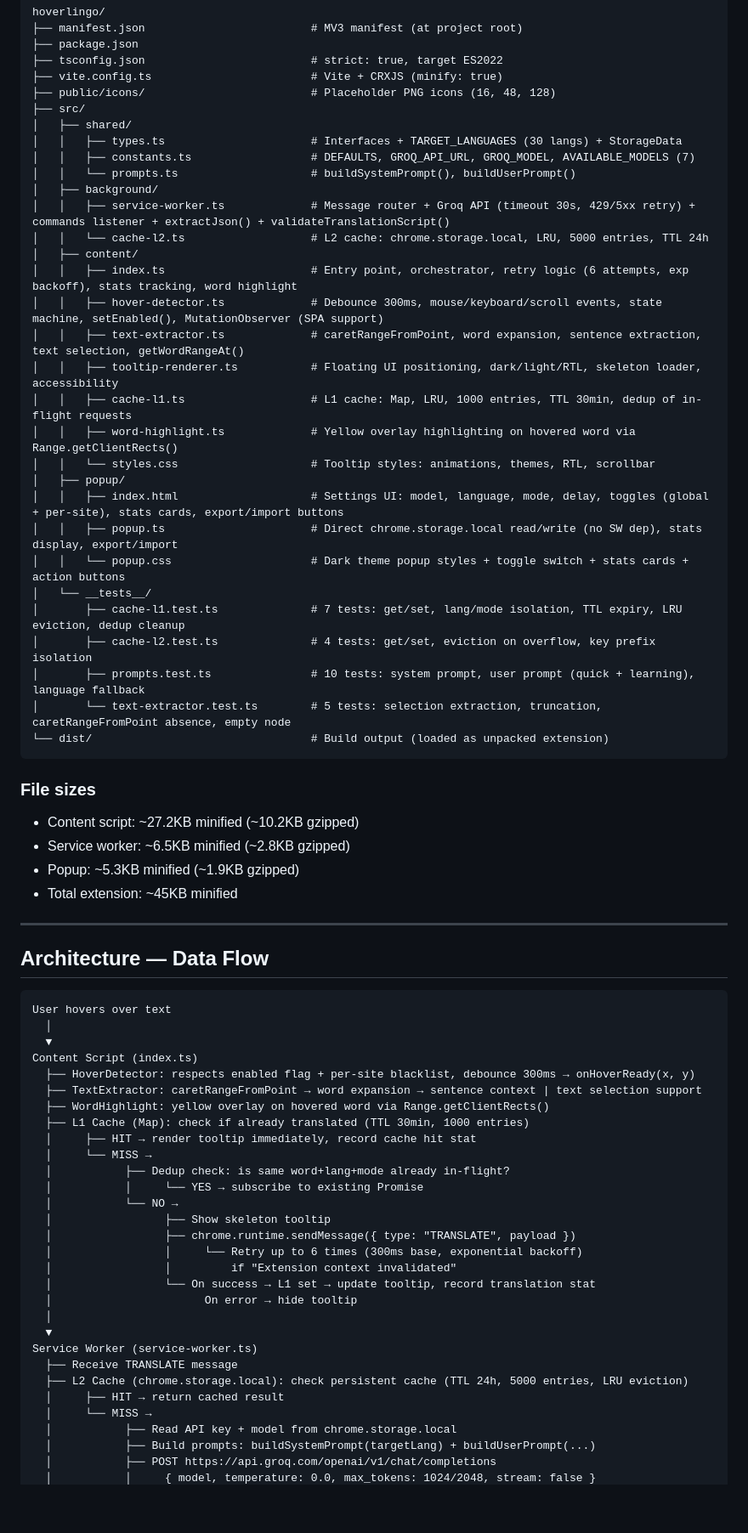
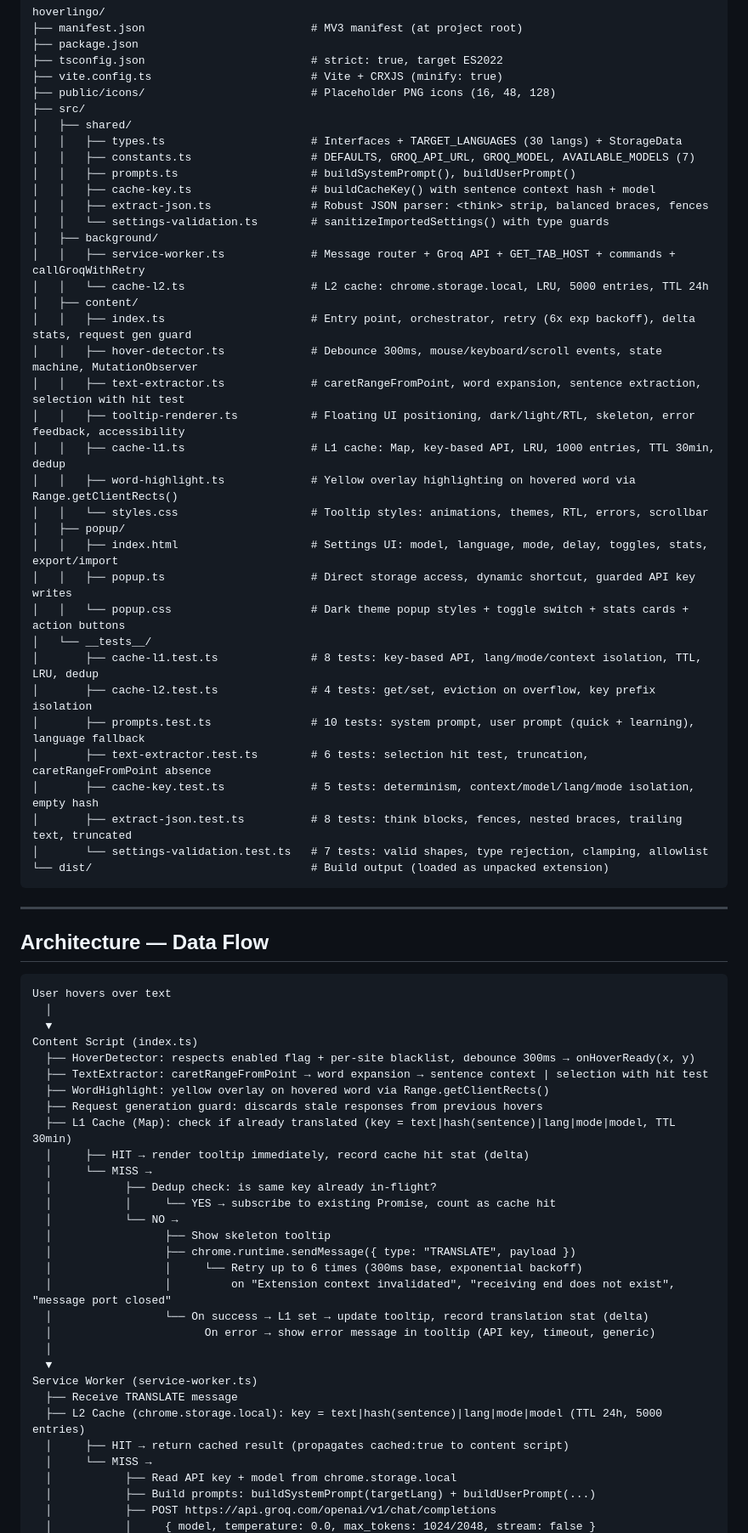
Before and after one commit to jraversbcn21/HoverLingo, a Markdown page: AGENTS.md, the part around one of its changes. Shown at 85% size. GitHub-like rendering; blank space fills up the shorter version.

Commit message:
docs: update AGENTS.md post-bug-fix — 48 tests, Fase 5 complete, dead sections removed

````diff
--- a/AGENTS.md
+++ b/AGENTS.md
@@ -36,35 +36,35 @@ hoverlingo/
 │   ├── shared/
 │   │   ├── types.ts                      # Interfaces + TARGET_LANGUAGES (30 langs) + StorageData
 │   │   ├── constants.ts                  # DEFAULTS, GROQ_API_URL, GROQ_MODEL, AVAILABLE_MODELS (7)
-│   │   └── prompts.ts                    # buildSystemPrompt(), buildUserPrompt()
+│   │   ├── prompts.ts                    # buildSystemPrompt(), buildUserPrompt()
+│   │   ├── cache-key.ts                  # buildCacheKey() with sentence context hash + model
+│   │   ├── extract-json.ts               # Robust JSON parser: <think> strip, balanced braces, fences
+│   │   └── settings-validation.ts        # sanitizeImportedSettings() with type guards
 │   ├── background/
-│   │   ├── service-worker.ts             # Message router + Groq API (timeout 30s, 429/5xx retry) + commands listener + extractJson() + validateTranslationScript()
+│   │   ├── service-worker.ts             # Message router + Groq API + GET_TAB_HOST + commands + callGroqWithRetry
 │   │   └── cache-l2.ts                   # L2 cache: chrome.storage.local, LRU, 5000 entries, TTL 24h
 │   ├── content/
-│   │   ├── index.ts                      # Entry point, orchestrator, retry logic (6 attempts, exp backoff), stats tracking, word highlight
-│   │   ├── hover-detector.ts             # Debounce 300ms, mouse/keyboard/scroll events, state machine, setEnabled(), MutationObserver (SPA support)
-│   │   ├── text-extractor.ts             # caretRangeFromPoint, word expansion, sentence extraction, text selection, getWordRangeAt()
-│   │   ├── tooltip-renderer.ts           # Floating UI positioning, dark/light/RTL, skeleton loader, accessibility
-│   │   ├── cache-l1.ts                   # L1 cache: Map, LRU, 1000 entries, TTL 30min, dedup of in-flight requests
+│   │   ├── index.ts                      # Entry point, orchestrator, retry (6x exp backoff), delta stats, request gen guard
+│   │   ├── hover-detector.ts             # Debounce 300ms, mouse/keyboard/scroll events, state machine, MutationObserver
+│   │   ├── text-extractor.ts             # caretRangeFromPoint, word expansion, sentence extraction, selection with hit test
+│   │   ├── tooltip-renderer.ts           # Floating UI positioning, dark/light/RTL, skeleton, error feedback, accessibility
+│   │   ├── cache-l1.ts                   # L1 cache: Map, key-based API, LRU, 1000 entries, TTL 30min, dedup
 │   │   ├── word-highlight.ts             # Yellow overlay highlighting on hovered word via Range.getClientRects()
-│   │   └── styles.css                    # Tooltip styles: animations, themes, RTL, scrollbar
+│   │   └── styles.css                    # Tooltip styles: animations, themes, RTL, errors, scrollbar
 │   ├── popup/
-│   │   ├── index.html                    # Settings UI: model, language, mode, delay, toggles (global + per-site), stats cards, export/import buttons
-│   │   ├── popup.ts                      # Direct chrome.storage.local read/write (no SW dep), stats display, export/import
+│   │   ├── index.html                    # Settings UI: model, language, mode, delay, toggles, stats, export/import
+│   │   ├── popup.ts                      # Direct storage access, dynamic shortcut, guarded API key writes
 │   │   └── popup.css                     # Dark theme popup styles + toggle switch + stats cards + action buttons
 │   └── __tests__/
-│       ├── cache-l1.test.ts              # 7 tests: get/set, lang/mode isolation, TTL expiry, LRU eviction, dedup cleanup
+│       ├── cache-l1.test.ts              # 8 tests: key-based API, lang/mode/context isolation, TTL, LRU, dedup
 │       ├── cache-l2.test.ts              # 4 tests: get/set, eviction on overflow, key prefix isolation
 │       ├── prompts.test.ts               # 10 tests: system prompt, user prompt (quick + learning), language fallback
-│       └── text-extractor.test.ts        # 5 tests: selection extraction, truncation, caretRangeFromPoint absence, empty node
+│       ├── text-extractor.test.ts        # 6 tests: selection hit test, truncation, caretRangeFromPoint absence
+│       ├── cache-key.test.ts             # 5 tests: determinism, context/model/lang/mode isolation, empty hash
+│       ├── extract-json.test.ts          # 8 tests: think blocks, fences, nested braces, trailing text, truncated
+│       └── settings-validation.test.ts   # 7 tests: valid shapes, type rejection, clamping, allowlist
 └── dist/                                 # Build output (loaded as unpacked extension)
 ```
-
-### File sizes
-- Content script: ~27.2KB minified (~10.2KB gzipped)
-- Service worker: ~6.5KB minified (~2.8KB gzipped)
-- Popup: ~5.3KB minified (~1.9KB gzipped)
-- Total extension: ~45KB minified
 
 ---
 
@@ -76,26 +76,27 @@ User hovers over text
   ▼
 Content Script (index.ts)
   ├── HoverDetector: respects enabled flag + per-site blacklist, debounce 300ms → onHoverReady(x, y)
-  ├── TextExtractor: caretRangeFromPoint → word expansion → sentence context | text selection support
+  ├── TextExtractor: caretRangeFromPoint → word expansion → sentence context | selection with hit test
   ├── WordHighlight: yellow overlay on hovered word via Range.getClientRects()
-  ├── L1 Cache (Map): check if already translated (TTL 30min, 1000 entries)
-  │     ├── HIT → render tooltip immediately, record cache hit stat
+  ├── Request generation guard: discards stale responses from previous hovers
+  ├── L1 Cache (Map): check if already translated (key = text|hash(sentence)|lang|mode|model, TTL 30min)
+  │     ├── HIT → render tooltip immediately, record cache hit stat (delta)
   │     └── MISS →
-  │           ├── Dedup check: is same word+lang+mode already in-flight?
-  │           │     └── YES → subscribe to existing Promise
+  │           ├── Dedup check: is same key already in-flight?
+  │           │     └── YES → subscribe to existing Promise, count as cache hit
   │           └── NO →
   │                 ├── Show skeleton tooltip
   │                 ├── chrome.runtime.sendMessage({ type: "TRANSLATE", payload })
   │                 │     └── Retry up to 6 times (300ms base, exponential backoff)
-  │                 │         if "Extension context invalidated"
-  │                 └── On success → L1 set → update tooltip, record translation stat
-  │                       On error → hide tooltip
+  │                 │         on "Extension context invalidated", "receiving end does not exist", "message port closed"
+  │                 └── On success → L1 set → update tooltip, record translation stat (delta)
+  │                       On error → show error message in tooltip (API key, timeout, generic)
   │
   ▼
 Service Worker (service-worker.ts)
   ├── Receive TRANSLATE message
-  ├── L2 Cache (chrome.storage.local): check persistent cache (TTL 24h, 5000 entries, LRU eviction)
-  │     ├── HIT → return cached result
+  ├── L2 Cache (chrome.storage.local): key = text|hash(sentence)|lang|mode|model (TTL 24h, 5000 entries)
+  │     ├── HIT → return cached result (propagates cached:true to content script)
   │     └── MISS →
   │           ├── Read API key + model from chrome.storage.local
   │           ├── Build prompts: buildSystemPrompt(targetLang) + buildUserPrompt(...)
````
Also changed, not shown: other parts of AGENTS.md (+68 -68 lines).
